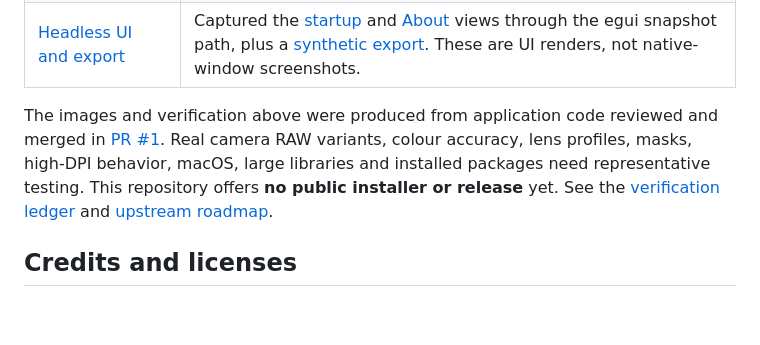
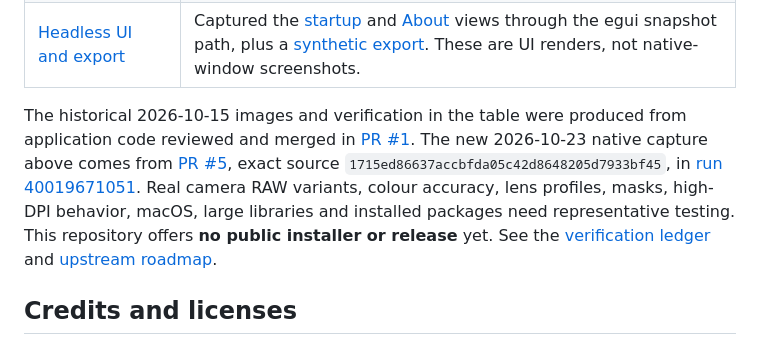
Before and after one commit to Gerbzz/LightStrike, a Markdown page: README.md, the part around the change. GitHub-like rendering; blank space fills up the shorter version.

Commit message:
docs: distinguish historical evidence from current native capture

```diff
--- a/README.md
+++ b/README.md
@@ -62,7 +62,7 @@ These are source commands, not installer instructions. The native library workfl
 | [Ubuntu 24.04](https://github.com/Gerbzz/LightStrike/actions/runs/38723828993) | Built the editor and CLI; imported, edited and exported generated images; launched the real desktop app under Xvfb/Glow and captured the native editor after its active render settled. |
 | [Headless UI and export](https://github.com/Gerbzz/LightStrike/actions/runs/38721570167) | Captured the [startup](docs/images/lightstrike-startup-headless.png) and [About](docs/images/lightstrike-about-headless.png) views through the egui snapshot path, plus a [synthetic export](docs/images/lightstrike-synthetic-export.png). These are UI renders, not native-window screenshots. |
 
-The images and verification above were produced from application code reviewed and merged in [PR #1](https://github.com/Gerbzz/LightStrike/pull/1). Real camera RAW variants, colour accuracy, lens profiles, masks, high-DPI behavior, macOS, large libraries and installed packages need representative testing. This repository offers **no public installer or release** yet. See the [verification ledger](docs/LIGHTSTRIKE_STATUS.md) and [upstream roadmap](ROADMAP.md).
+The historical 2026-10-15 images and verification in the table were produced from application code reviewed and merged in [PR #1](https://github.com/Gerbzz/LightStrike/pull/1). The new 2026-10-23 native capture above comes from [PR #5](https://github.com/Gerbzz/LightStrike/pull/5), exact source `1715ed86637accbfda05c42d8648205d7933bf45`, in [run 40019671051](https://github.com/Gerbzz/LightStrike/actions/runs/40019671051). Real camera RAW variants, colour accuracy, lens profiles, masks, high-DPI behavior, macOS, large libraries and installed packages need representative testing. This repository offers **no public installer or release** yet. See the [verification ledger](docs/LIGHTSTRIKE_STATUS.md) and [upstream roadmap](ROADMAP.md).
 
 ## Credits and licenses
 
```
